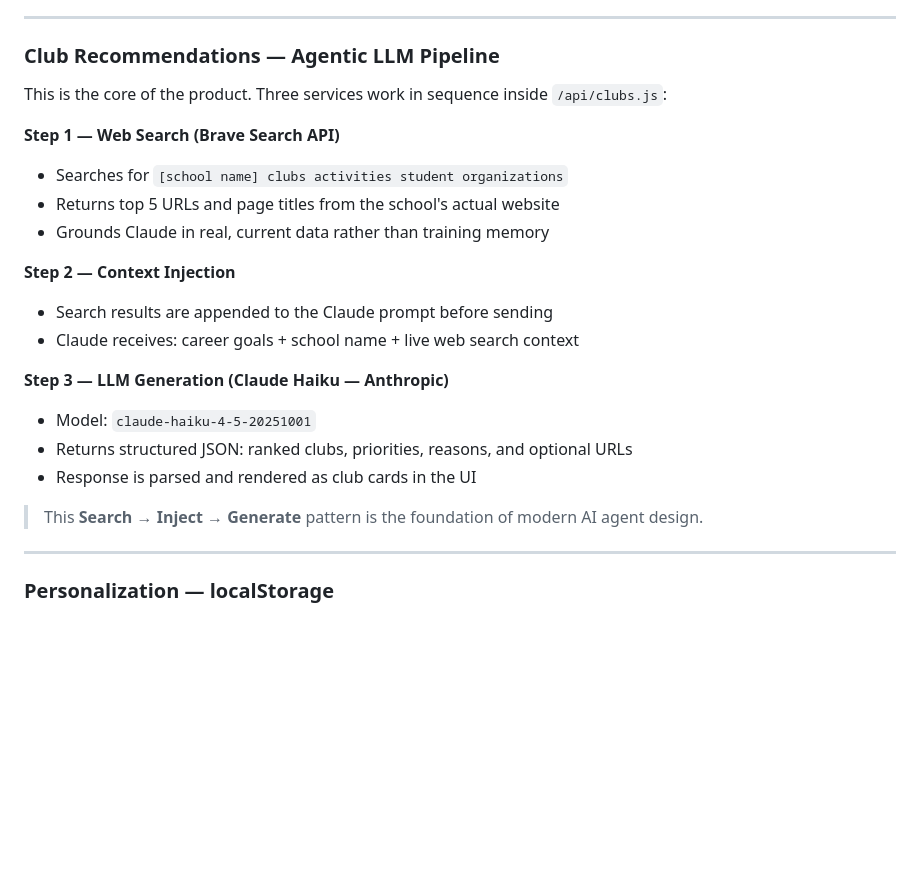
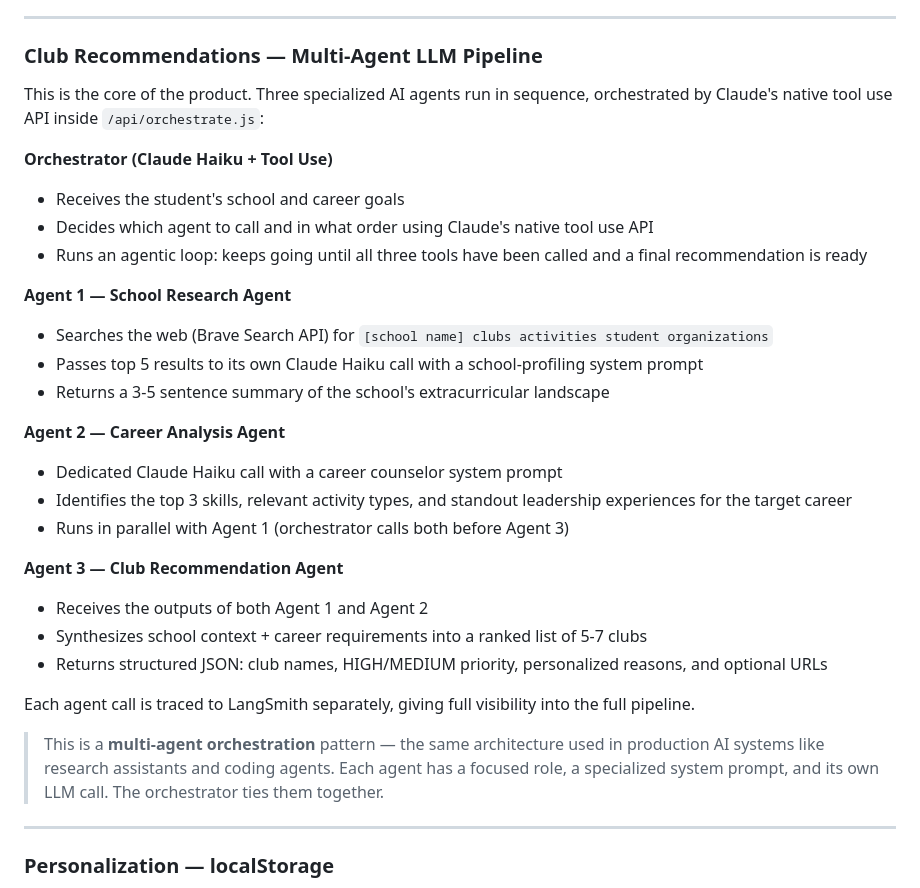
Before and after one commit to sravanprat/FindYourClub, a Markdown page: README.md, the part around the change. GitHub-like rendering; blank space fills up the shorter version.

Commit message:
Update README to document multi-agent orchestration architecture
Co-Authored-By: Claude Sonnet 4.6 <noreply@anthropic.com>

```diff
--- a/README.md
+++ b/README.md
@@ -69,24 +69,32 @@ This section documents how all services and APIs are wired together. Updated as
 
 ---
 
-### Club Recommendations — Agentic LLM Pipeline
-This is the core of the product. Three services work in sequence inside `/api/clubs.js`:
+### Club Recommendations — Multi-Agent LLM Pipeline
+This is the core of the product. Three specialized AI agents run in sequence, orchestrated by Claude's native tool use API inside `/api/orchestrate.js`:
 
-**Step 1 — Web Search (Brave Search API)**
-- Searches for `[school name] clubs activities student organizations`
-- Returns top 5 URLs and page titles from the school's actual website
-- Grounds Claude in real, current data rather than training memory
+**Orchestrator (Claude Haiku + Tool Use)**
+- Receives the student's school and career goals
+- Decides which agent to call and in what order using Claude's native tool use API
+- Runs an agentic loop: keeps going until all three tools have been called and a final recommendation is ready
 
-**Step 2 — Context Injection**
-- Search results are appended to the Claude prompt before sending
-- Claude receives: career goals + school name + live web search context
+**Agent 1 — School Research Agent**
+- Searches the web (Brave Search API) for `[school name] clubs activities student organizations`
+- Passes top 5 results to its own Claude Haiku call with a school-profiling system prompt
+- Returns a 3-5 sentence summary of the school's extracurricular landscape
 
-**Step 3 — LLM Generation (Claude Haiku — Anthropic)**
-- Model: `claude-haiku-4-5-20251001`
-- Returns structured JSON: ranked clubs, priorities, reasons, and optional URLs
-- Response is parsed and rendered as club cards in the UI
+**Agent 2 — Career Analysis Agent**
+- Dedicated Claude Haiku call with a career counselor system prompt
+- Identifies the top 3 skills, relevant activity types, and standout leadership experiences for the target career
+- Runs in parallel with Agent 1 (orchestrator calls both before Agent 3)
 
-> This **Search → Inject → Generate** pattern is the foundation of modern AI agent design.
+**Agent 3 — Club Recommendation Agent**
+- Receives the outputs of both Agent 1 and Agent 2
+- Synthesizes school context + career requirements into a ranked list of 5-7 clubs
+- Returns structured JSON: club names, HIGH/MEDIUM priority, personalized reasons, and optional URLs
+
+Each agent call is traced to LangSmith separately, giving full visibility into the full pipeline.
+
+> This is a **multi-agent orchestration** pattern — the same architecture used in production AI systems like research assistants and coding agents. Each agent has a focused role, a specialized system prompt, and its own LLM call. The orchestrator ties them together.
 
 ---
 
```
